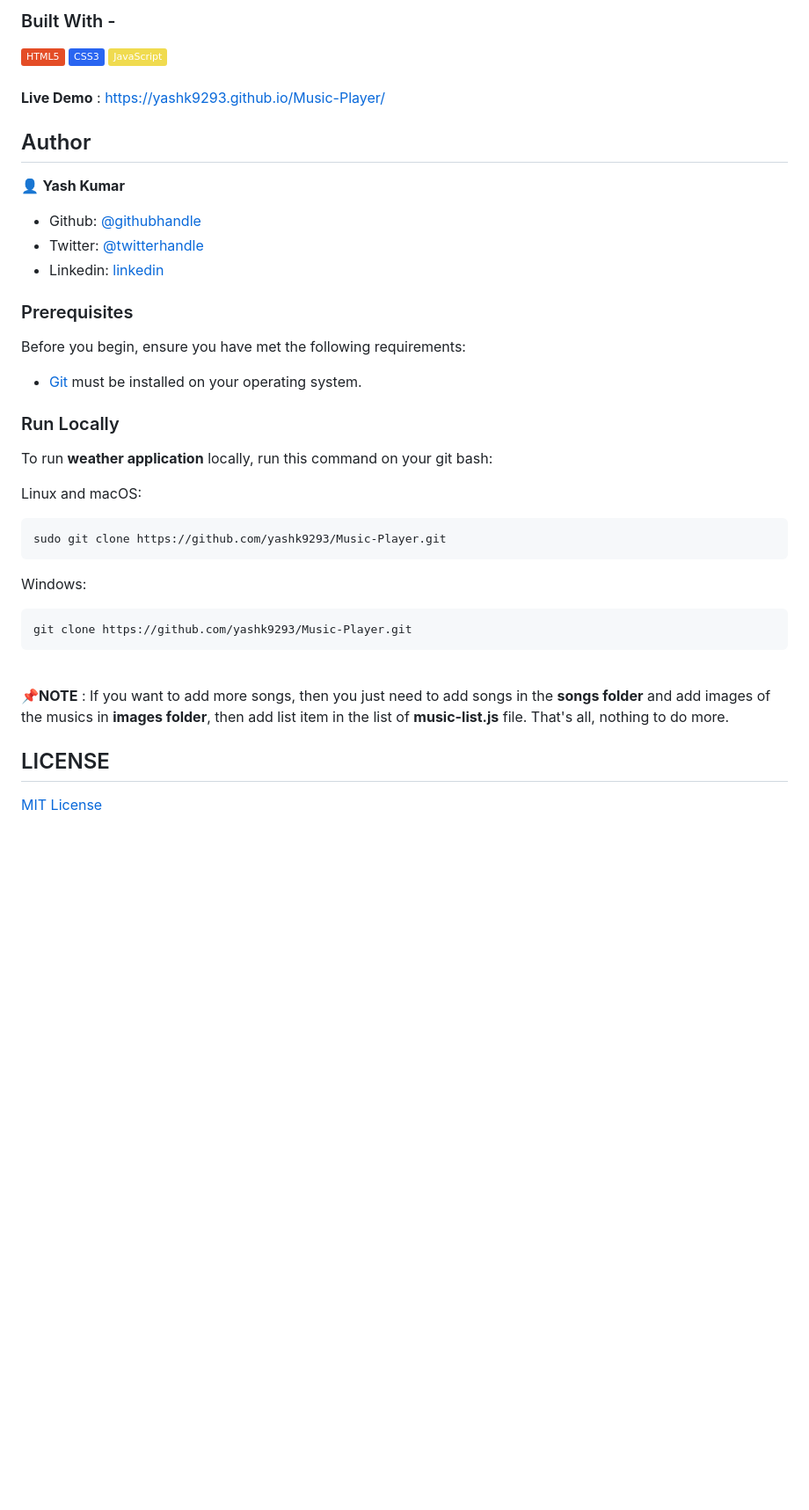
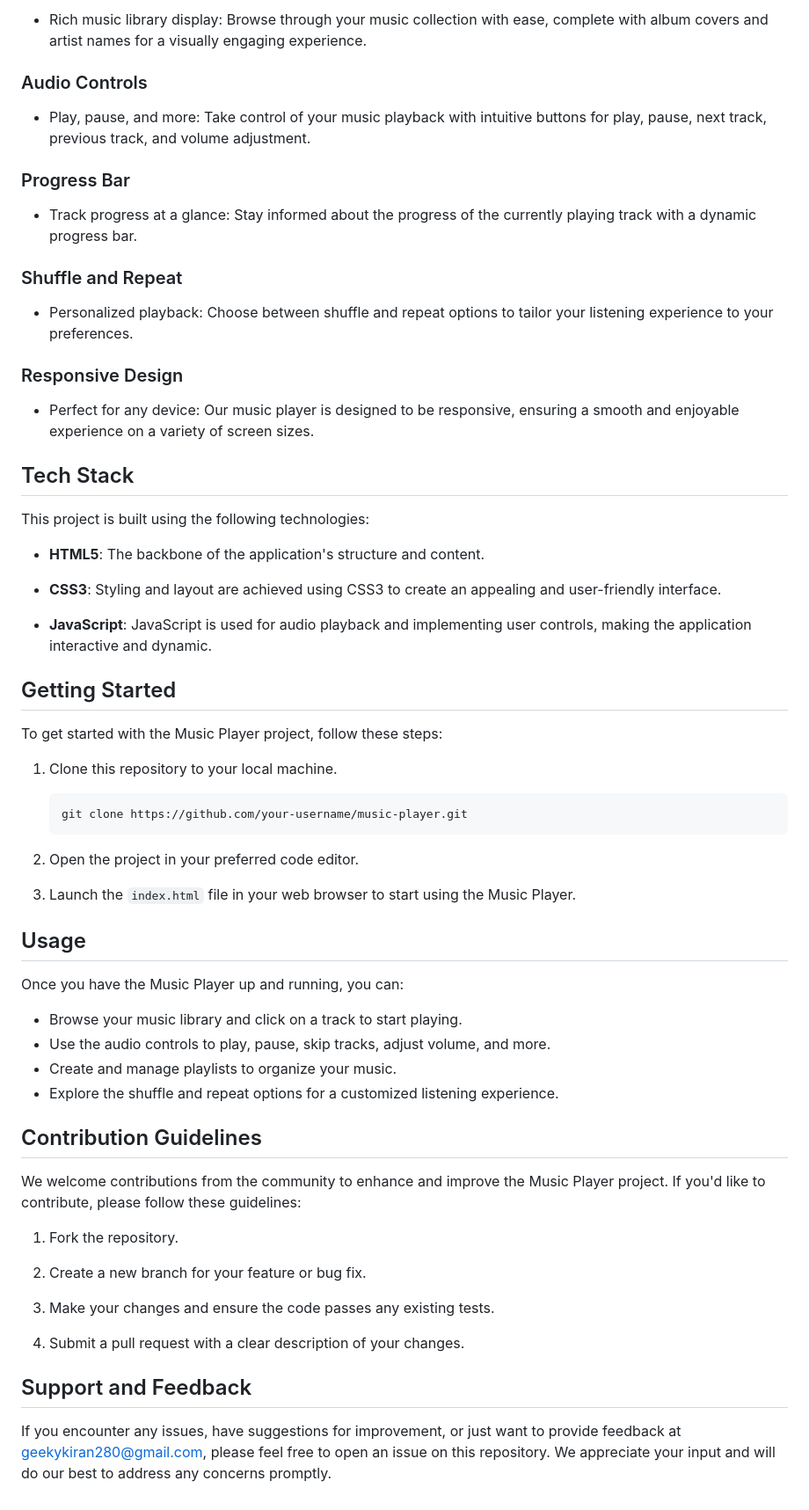
Before and after one commit to Geekykiran/Coding-Raja-Technologies-Internship-Task-2-Music-Player, a Markdown page: README.md, the part around one of its changes. Shown at 88% size. Drawn GitHub-style; badges without logos; blank space fills up the shorter version.

````diff
--- a/README.md
+++ b/README.md
@@ -50,47 +14,67 @@
 
-### Built With -
-<div>
-    <img alt="HTML5" src="https://img.shields.io/badge/-HTML5-E44D26?style=flat&logo=html5&logoColor=white"/>
-    <img alt="CSS3" src="https://img.shields.io/badge/-CSS3-2965f1?style=flat&logo=css3&logoColor=white"/>
-    <img alt="JavaScript" src="https://img.shields.io/badge/-JavaScript-F0DB4F?style=flat&logo=javascript&logoColor=white"/>
-</div>
-<br>
+- Rich music library display: Browse through your music collection with ease, complete with album covers and artist names for a visually engaging experience.
 
-**Live Demo** : https://yashk9293.github.io/Music-Player/
+### Audio Controls
 
-## Author
+- Play, pause, and more: Take control of your music playback with intuitive buttons for play, pause, next track, previous track, and volume adjustment.
 
-👤 **Yash Kumar**
+### Progress Bar
 
-- Github: [@githubhandle](https://github.com/yashk9293)
-- Twitter: [@twitterhandle](https://twitter.com/Yashk_9293)
-- Linkedin: [linkedin](https://www.linkedin.com/in/yashk9293/)
+- Track progress at a glance: Stay informed about the progress of the currently playing track with a dynamic progress bar.
 
-### Prerequisites
+### Shuffle and Repeat
 
-Before you begin, ensure you have met the following requirements:
+- Personalized playback: Choose between shuffle and repeat options to tailor your listening experience to your preferences.
 
-* [Git](https://git-scm.com/downloads "Download Git") must be installed on your operating system.
+### Responsive Design
 
-### Run Locally
+- Perfect for any device: Our music player is designed to be responsive, ensuring a smooth and enjoyable experience on a variety of screen sizes.
 
-To run **weather application** locally, run this command on your git bash:
+## Tech Stack
 
-Linux and macOS:
+This project is built using the following technologies:
 
-```bash
-sudo git clone https://github.com/yashk9293/Music-Player.git
-```
+- **HTML5**: The backbone of the application's structure and content.
 
-Windows:
+- **CSS3**: Styling and layout are achieved using CSS3 to create an appealing and user-friendly interface.
 
-```bash
-git clone https://github.com/yashk9293/Music-Player.git
-```
-<br>
+- **JavaScript**: JavaScript is used for audio playback and implementing user controls, making the application interactive and dynamic.
 
-**📌NOTE** : If you want to add more songs, then you just need to add songs in the **songs folder** and add images of the musics in **images folder**, then add list item in the list of **music-list.js** file. That's all, nothing to do more.
+## Getting Started
 
-## LICENSE
+To get started with the Music Player project, follow these steps:
 
-[MIT License](LICENSE)
+1. Clone this repository to your local machine.
+
+   ```shell
+   git clone https://github.com/your-username/music-player.git
+   ```
+
+2. Open the project in your preferred code editor.
+
+3. Launch the `index.html` file in your web browser to start using the Music Player.
+
+## Usage
+
+Once you have the Music Player up and running, you can:
+
+- Browse your music library and click on a track to start playing.
+- Use the audio controls to play, pause, skip tracks, adjust volume, and more.
+- Create and manage playlists to organize your music.
+- Explore the shuffle and repeat options for a customized listening experience.
+
+## Contribution Guidelines
+
+We welcome contributions from the community to enhance and improve the Music Player project. If you'd like to contribute, please follow these guidelines:
+
+1. Fork the repository.
+
+2. Create a new branch for your feature or bug fix.
+
+3. Make your changes and ensure the code passes any existing tests.
+
+4. Submit a pull request with a clear description of your changes.
+
+## Support and Feedback
+
+If you encounter any issues, have suggestions for improvement, or just want to provide feedback at geekykiran280@gmail.com, please feel free to open an issue on this repository. We appreciate your input and will do our best to address any concerns promptly.
````
Also changed, not shown: other parts of README.md (+7 -43 lines).
